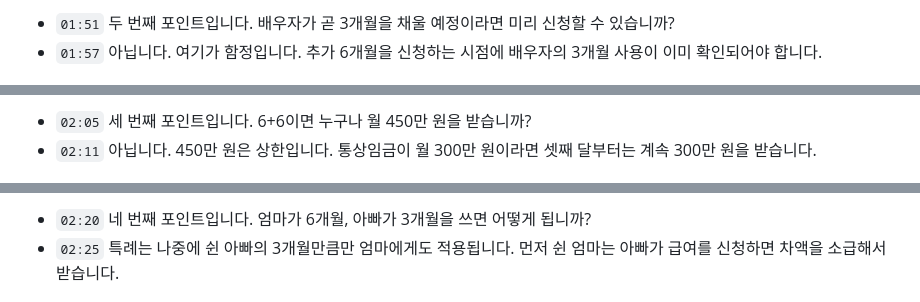
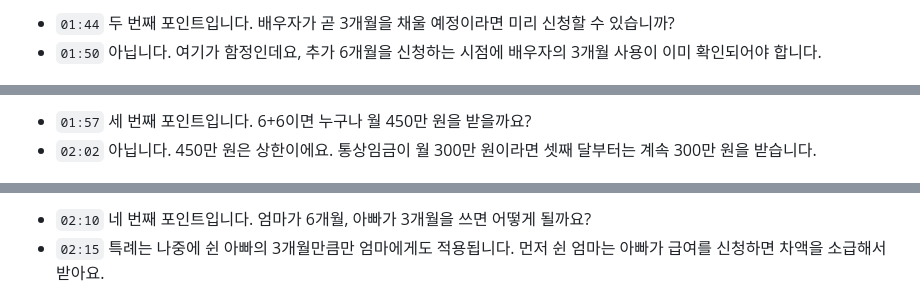
Before and after one commit to betterworldsse-source/claude-session, a Markdown page: episodes/01-parental-leave/script.md, 3 parts joined by grey strips. GitHub-like rendering.

```diff
--- a/episodes/01-parental-leave/script.md
+++ b/episodes/01-parental-leave/script.md
@@ -51,4 +51,4 @@
 
-- `01:51` 두 번째 포인트입니다. 배우자가 곧 3개월을 채울 예정이라면 미리 신청할 수 있습니까?
-- `01:57` 아닙니다. 여기가 함정입니다. 추가 6개월을 신청하는 시점에 배우자의 3개월 사용이 이미 확인되어야 합니다.
+- `01:44` 두 번째 포인트입니다. 배우자가 곧 3개월을 채울 예정이라면 미리 신청할 수 있습니까?
+- `01:50` 아닙니다. 여기가 함정인데요, 추가 6개월을 신청하는 시점에 배우자의 3개월 사용이 이미 확인되어야 합니다.
 
@@ -56,4 +56,4 @@
 
-- `02:05` 세 번째 포인트입니다. 6+6이면 누구나 월 450만 원을 받습니까?
-- `02:11` 아닙니다. 450만 원은 상한입니다. 통상임금이 월 300만 원이라면 셋째 달부터는 계속 300만 원을 받습니다.
+- `01:57` 세 번째 포인트입니다. 6+6이면 누구나 월 450만 원을 받을까요?
+- `02:02` 아닙니다. 450만 원은 상한이에요. 통상임금이 월 300만 원이라면 셋째 달부터는 계속 300만 원을 받습니다.
 
@@ -61,4 +61,4 @@
 
-- `02:20` 네 번째 포인트입니다. 엄마가 6개월, 아빠가 3개월을 쓰면 어떻게 됩니까?
-- `02:25` 특례는 나중에 쉰 아빠의 3개월만큼만 엄마에게도 적용됩니다. 먼저 쉰 엄마는 아빠가 급여를 신청하면 차액을 소급해서 받습니다.
+- `02:10` 네 번째 포인트입니다. 엄마가 6개월, 아빠가 3개월을 쓰면 어떻게 될까요?
+- `02:15` 특례는 나중에 쉰 아빠의 3개월만큼만 엄마에게도 적용됩니다. 먼저 쉰 엄마는 아빠가 급여를 신청하면 차액을 소급해서 받아요.
 
```
Also changed, not shown: other parts of episodes/01-parental-leave/script.md (+35 -35 lines), episodes/01-parental-leave/recording.md (+16 -16 lines), episodes/01-parental-leave/youtube.md (+6 -6 lines).
